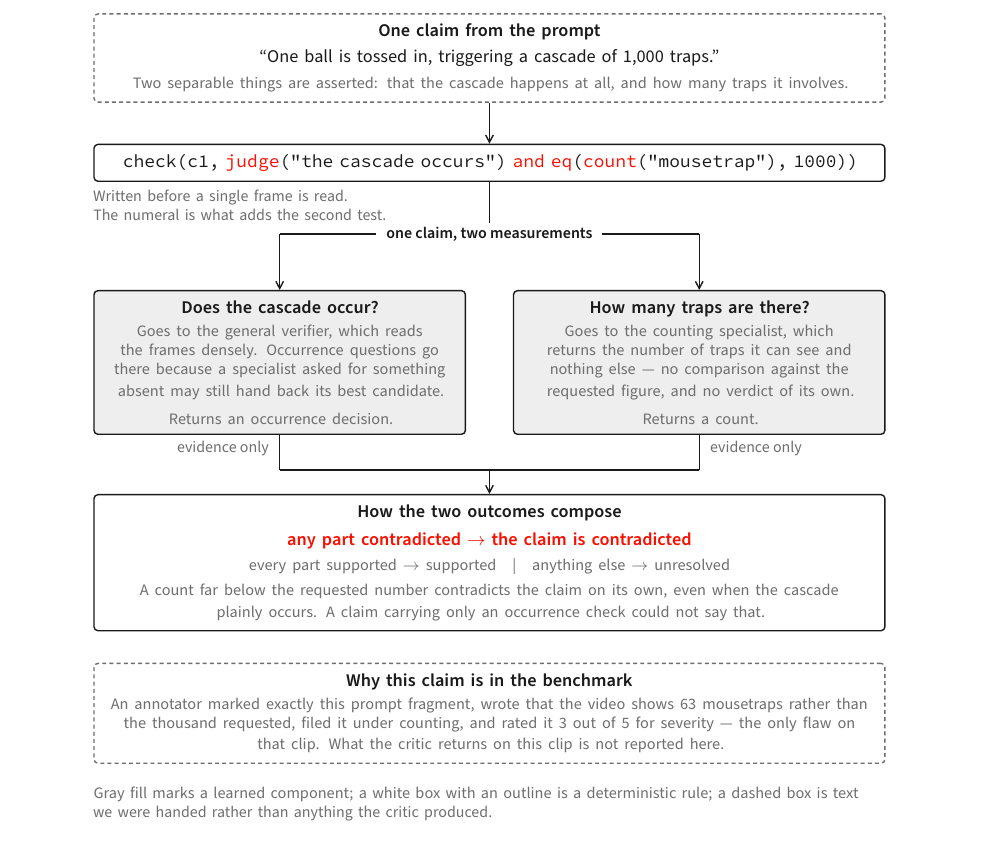
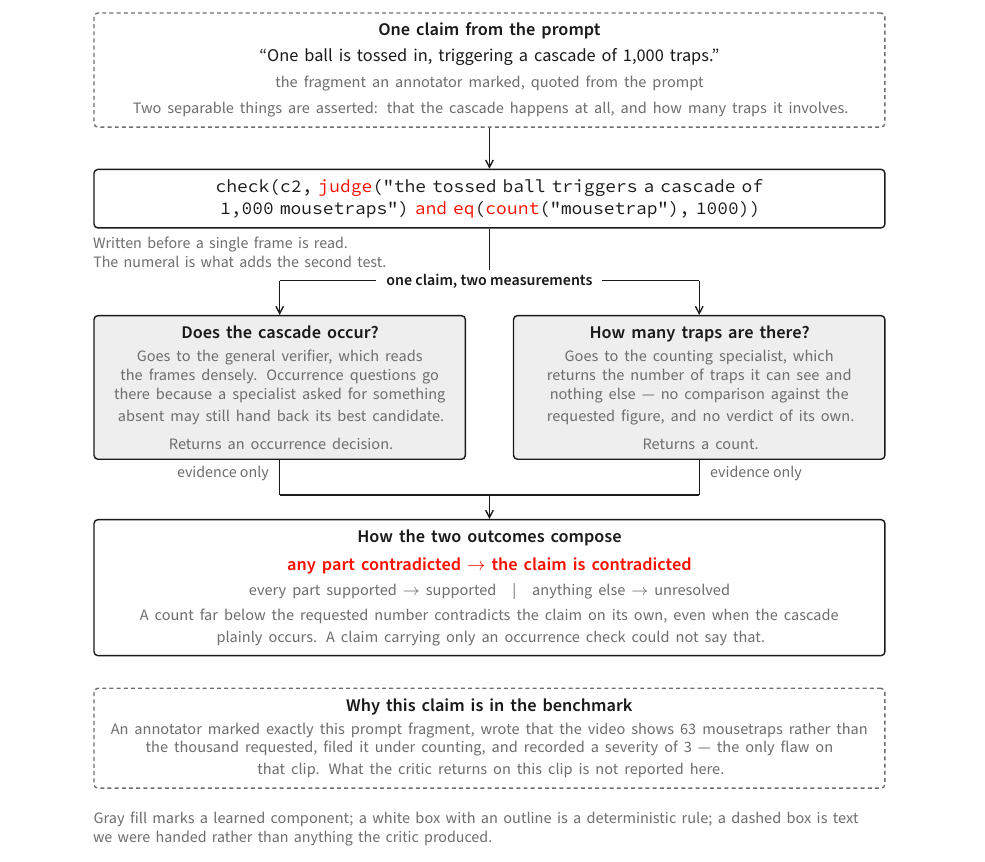
Before and after one commit to WenzhuoXu/diffphy_psc_techreport, a LaTeX paper (main.tex, which reads figs/fig_plan_example.tex): part of page 29 of 29, cut so that both start at the same text. Compiled offline with pdfLaTeX.

Commit message:
Correct fabricated plan line in the worked-example figure; single red accent; consistent flagged-interval labels
The worked example quoted a plan line that the planner never produced. Replaced
with its verbatim recorded output, and marked the claim sentence as the fragment
an annotator quoted. Removed an undocumented severity scale wording.

Also: red is now reserved for the pre-execution check alone (verdict box drawn
like any deterministic box, legend reduced); the flagged interval is labelled by
the same convention as the frames above it (2.25-3.83 s, length unchanged at
1.62 s); composition bars use only palette grays.

Co-Authored-By: Claude Opus 4.8 <noreply@anthropic.com>

```diff
--- a/figs/fig_plan_example.tex
+++ b/figs/fig_plan_example.tex
@@ -74,13 +74,14 @@
   \node[pfdata, text width=13.6cm, anchor=north] (claim) at (0,0)
     {\textbf{One claim from the prompt}\\[2pt]
      ``One ball is tossed in, triggering a cascade of 1,000 traps.''\\[2pt]
+     \pfsub{the fragment an annotator marked, quoted from the prompt}\\[2pt]
      \pfsub{Two separable things are asserted: that the cascade happens at all,
      and how many traps it involves.}};
 
   % ---------------- 2. one line of plan ---------------------------------
   \node[pfcode, text width=13.6cm, align=center, anchor=north] (code) at ($(claim.south)+(0,-0.72)$)
-    {check(c1, \pfop{judge}("the cascade occurs") \pfop{and}
-     \pfop{eq}(\pfop{count}("mousetrap"), 1000))};
+    {check(c2, \pfop{judge}("the tossed ball triggers a cascade of\\
+     1,000 mousetraps") \pfop{and} \pfop{eq}(\pfop{count}("mousetrap"), 1000))};
 
   % the note sits to the left of the vertical drop, so nothing is crossed
   \node[pfnote, anchor=north west, text width=6.1cm]
@@ -129,8 +130,8 @@
     {\textbf{Why this claim is in the benchmark}\\[2pt]
      \pfsub{An annotator marked exactly this prompt fragment, wrote that the
      video shows 63 mousetraps rather than\\
-     the thousand requested, filed it under counting, and rated it 3 out of 5
-     for severity --- the only flaw on\\
+     the thousand requested, filed it under counting, and recorded a severity
+     of 3 --- the only flaw on\\
      that clip. What the critic returns on this clip is not reported here.}};
 
   % ---------------- edges ------------------------------------------------
```
Also changed, not shown: figs/fig_critic_pipeline.tex (+4 -7 lines), figs/fig_benchmark_anatomy.pdf, figs/fig_benchmark_composition.pdf, figs/fig_benchmark_distributions.pdf, main.pdf, 1 other file.
